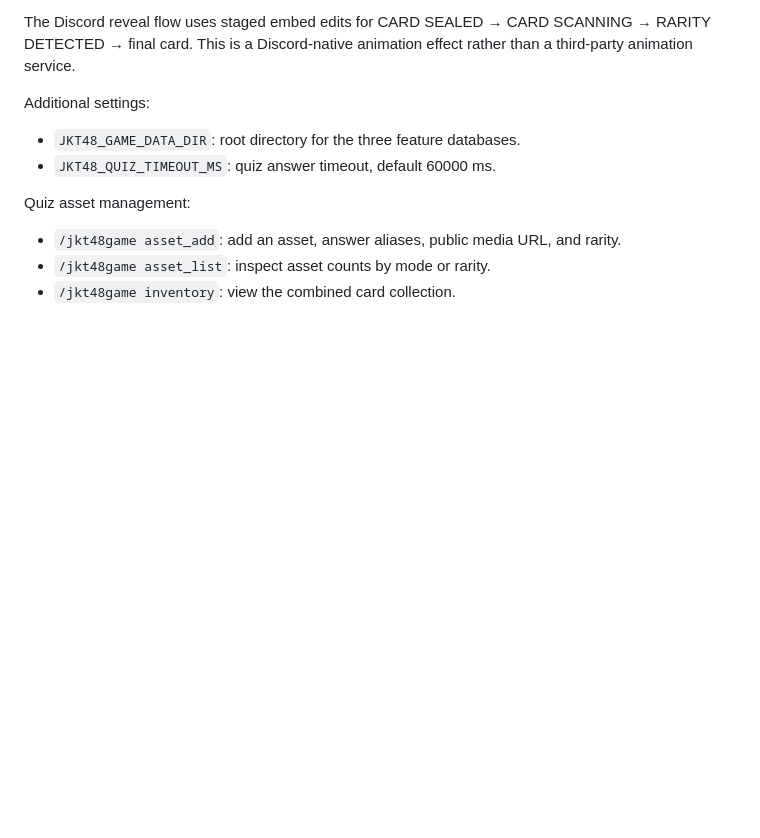
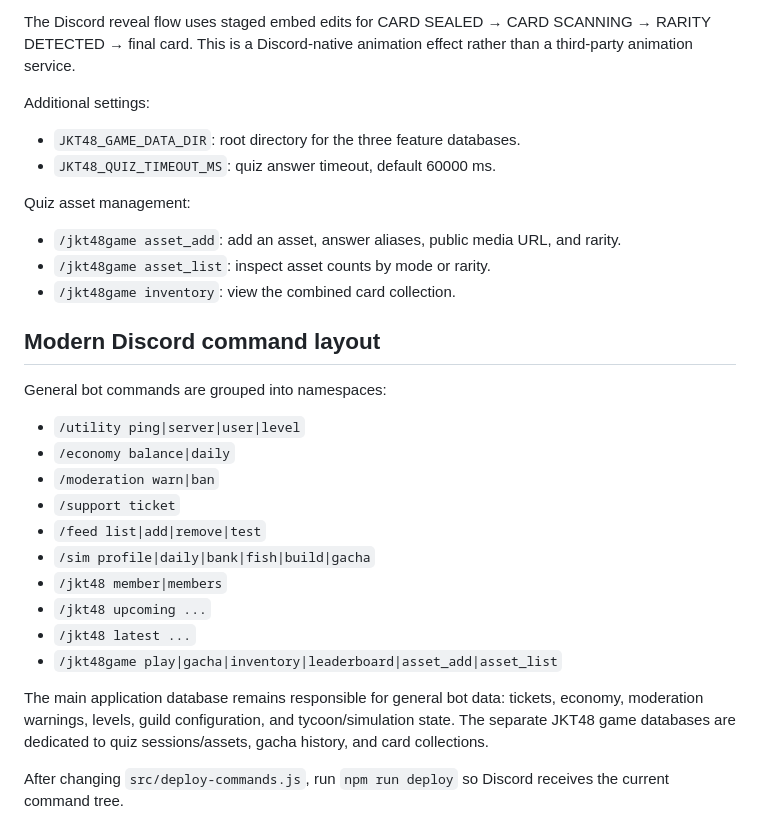
Before and after one commit to nararyajayautamagroub/nararya-bot-discord, a Markdown page: docs/JKT48-CONNECT.md, the part around the change. Drawn GitHub-style; blank space fills up the shorter version.

Commit message:
docs: document modern slash command namespaces and database boundaries

```diff
--- a/docs/JKT48-CONNECT.md
+++ b/docs/JKT48-CONNECT.md
@@ -66,3 +66,22 @@ Quiz asset management:
 - `/jkt48game asset_add`: add an asset, answer aliases, public media URL, and rarity.
 - `/jkt48game asset_list`: inspect asset counts by mode or rarity.
 - `/jkt48game inventory`: view the combined card collection.
+
+
+## Modern Discord command layout
+
+General bot commands are grouped into namespaces:
+- `/utility ping|server|user|level`
+- `/economy balance|daily`
+- `/moderation warn|ban`
+- `/support ticket`
+- `/feed list|add|remove|test`
+- `/sim profile|daily|bank|fish|build|gacha`
+- `/jkt48 member|members`
+- `/jkt48 upcoming ...`
+- `/jkt48 latest ...`
+- `/jkt48game play|gacha|inventory|leaderboard|asset_add|asset_list`
+
+The main application database remains responsible for general bot data: tickets, economy, moderation warnings, levels, guild configuration, and tycoon/simulation state. The separate JKT48 game databases are dedicated to quiz sessions/assets, gacha history, and card collections.
+
+After changing `src/deploy-commands.js`, run `npm run deploy` so Discord receives the current command tree.
```
